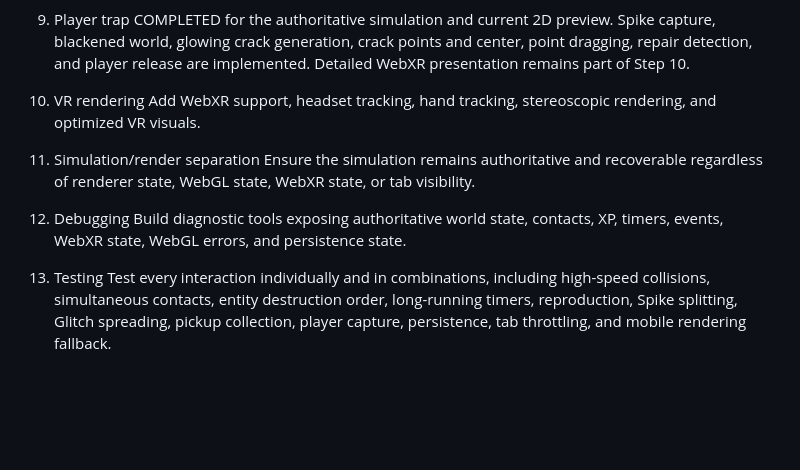
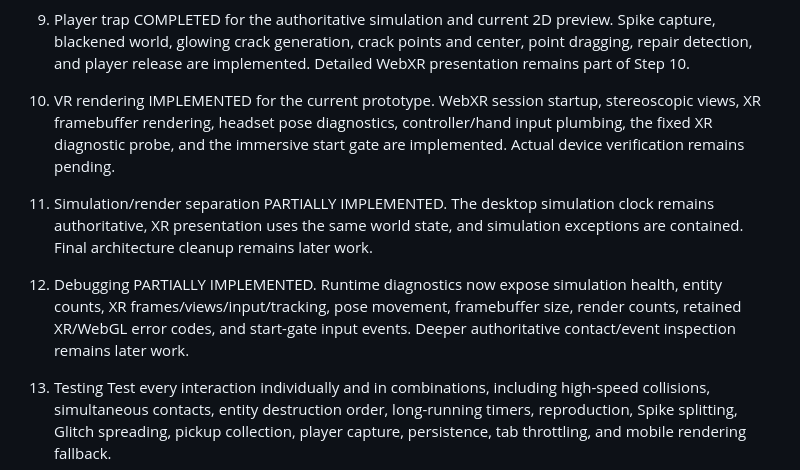
Before and after one commit to DiceeInked/balls, a Markdown page: Skills/build-plan.md, the part around the change. Rendered like a GitHub page; blank space fills up the shorter version.

Commit message:
Resolve stale XR documentation status

```diff
--- a/Skills/build-plan.md
+++ b/Skills/build-plan.md
@@ -30,13 +30,13 @@ COMPLETED for the authoritative simulation layer. The Player now owns XP, 3D pos
 COMPLETED for the authoritative simulation and current 2D preview. Spike capture, blackened world, glowing crack generation, crack points and center, point dragging, repair detection, and player release are implemented. Detailed WebXR presentation remains part of Step 10.
 
 10. VR rendering
-Add WebXR support, headset tracking, hand tracking, stereoscopic rendering, and optimized VR visuals.
+IMPLEMENTED for the current prototype. WebXR session startup, stereoscopic views, XR framebuffer rendering, headset pose diagnostics, controller/hand input plumbing, the fixed XR diagnostic probe, and the immersive start gate are implemented. Actual device verification remains pending.
 
 11. Simulation/render separation
-Ensure the simulation remains authoritative and recoverable regardless of renderer state, WebGL state, WebXR state, or tab visibility.
+PARTIALLY IMPLEMENTED. The desktop simulation clock remains authoritative, XR presentation uses the same world state, and simulation exceptions are contained. Final architecture cleanup remains later work.
 
 12. Debugging
-Build diagnostic tools exposing authoritative world state, contacts, XP, timers, events, WebXR state, WebGL errors, and persistence state.
+PARTIALLY IMPLEMENTED. Runtime diagnostics now expose simulation health, entity counts, XR frames/views/input/tracking, pose movement, framebuffer size, render counts, retained XR/WebGL error codes, and start-gate input events. Deeper authoritative contact/event inspection remains later work.
 
 13. Testing
 Test every interaction individually and in combinations, including high-speed collisions, simultaneous contacts, entity destruction order, long-running timers, reproduction, Spike splitting, Glitch spreading, pickup collection, player capture, persistence, tab throttling, and mobile rendering fallback.
```
